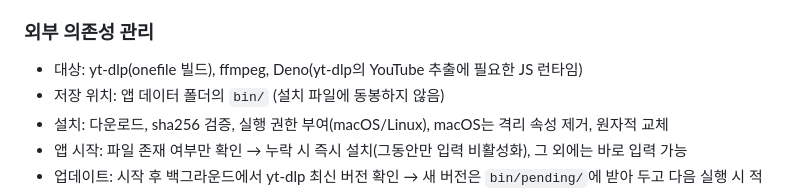
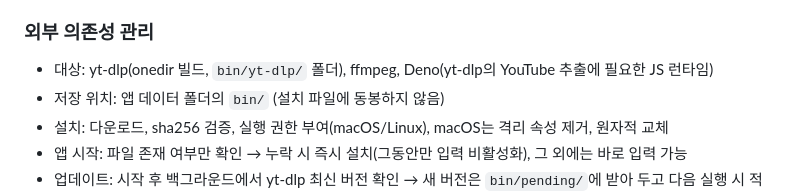
Before and after one commit to tramamte/ytdown, a Markdown page: docs/00_PRD.md, the part around the change. GitHub-like rendering.

```diff
--- a/docs/00_PRD.md
+++ b/docs/00_PRD.md
@@ -58,7 +58,7 @@ Tauri v2를 사용한다. 공식 번들러와 CI 액션으로 3개 OS 설치 파
 
 ### 외부 의존성 관리
 
-- 대상: yt-dlp(onefile 빌드), ffmpeg, Deno(yt-dlp의 YouTube 추출에 필요한 JS 런타임)
+- 대상: yt-dlp(onedir 빌드, `bin/yt-dlp/` 폴더), ffmpeg, Deno(yt-dlp의 YouTube 추출에 필요한 JS 런타임)
 - 저장 위치: 앱 데이터 폴더의 `bin/` (설치 파일에 동봉하지 않음)
 - 설치: 다운로드, sha256 검증, 실행 권한 부여(macOS/Linux), macOS는 격리 속성 제거, 원자적 교체
 - 앱 시작: 파일 존재 여부만 확인 → 누락 시 즉시 설치(그동안만 입력 비활성화), 그 외에는 바로 입력 가능
```
Also changed, not shown: docs/02_decisions.md (+1 -2 lines).
